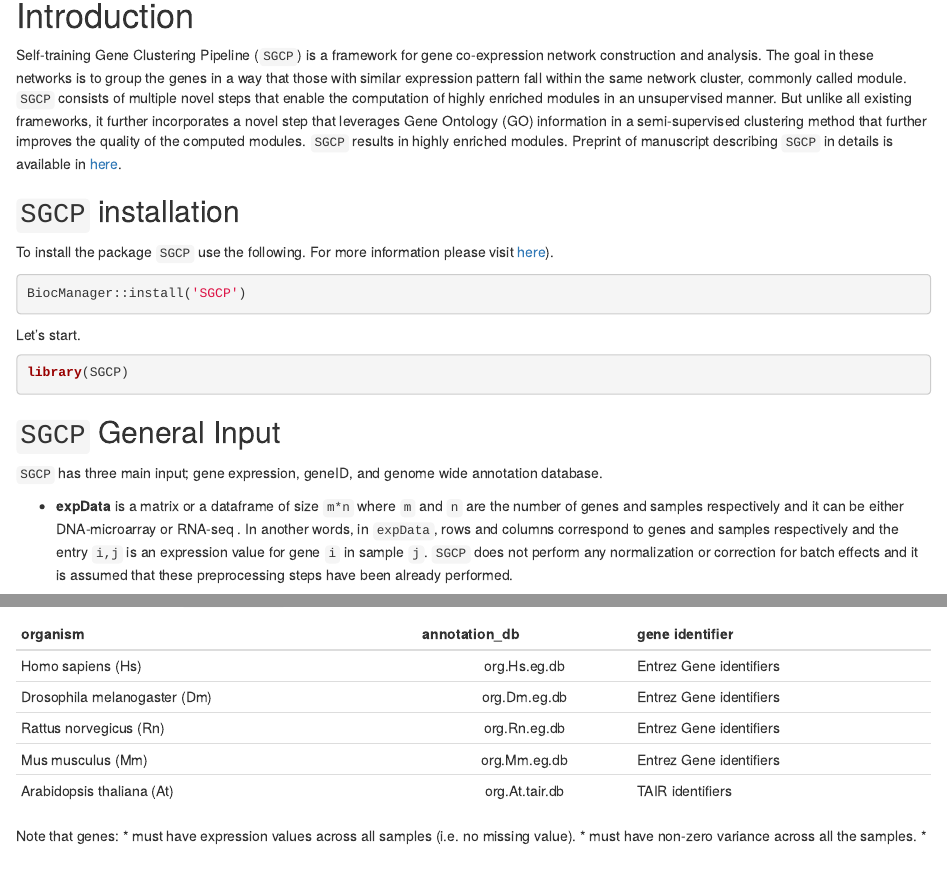
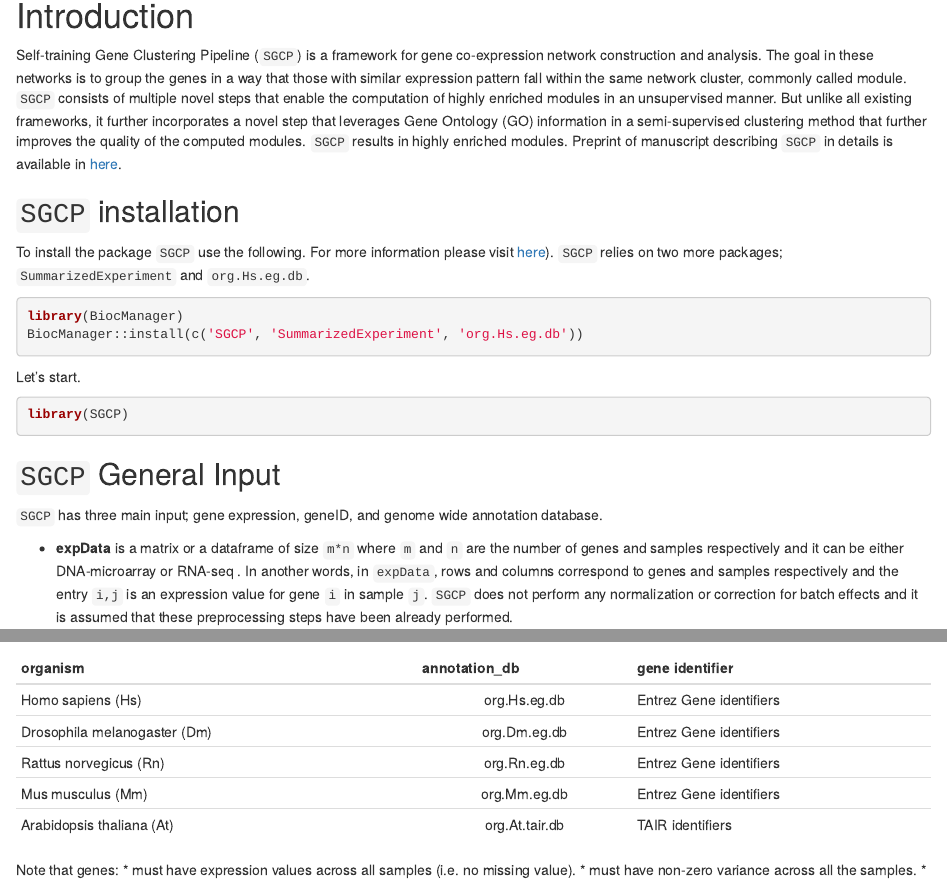
Before and after one commit to na396/SGCP, an R Markdown document (vignettes/SGCP.Rmd): the page in a window 1100 px wide, from 150 px down, and a second part further down, joined at a grey line. Rendered offline with R 4.5, knitr and Pandoc, with nearby package versions; drawn as R Markdown's standard HTML page in place of the format the file asks for; some code elsewhere in the file could not run offline.

Commit message:
win2rep18

````diff
--- a/vignettes/SGCP.Rmd
+++ b/vignettes/SGCP.Rmd
@@ -26,11 +26,13 @@ Self-training Gene Clustering Pipeline (`SGCP`) is a framework for gene co-expre
 in [here](https://arxiv.org/abs/2209.10545).
 
 ## `SGCP` installation
-To install the package `SGCP` use the following. For more information please visit [here](https://github.com/na396/SGCP)).
+To install the package `SGCP` use the following. For more information please visit [here](https://github.com/na396/SGCP)). `SGCP` relies on two more packages; `SummarizedExperiment` and `org.Hs.eg.db`.
 
-```{r, message=FALSE, warning=FALSE}
-BiocManager::install('SGCP')
+```{r, eval=FALSE}
+library(BiocManager)
+BiocManager::install(c('SGCP', 'SummarizedExperiment', 'org.Hs.eg.db'))
 ```
+
 Let's start.
 
 ```{r, message=FALSE, warning=FALSE}
````
Also changed, not shown: 1 other file.
